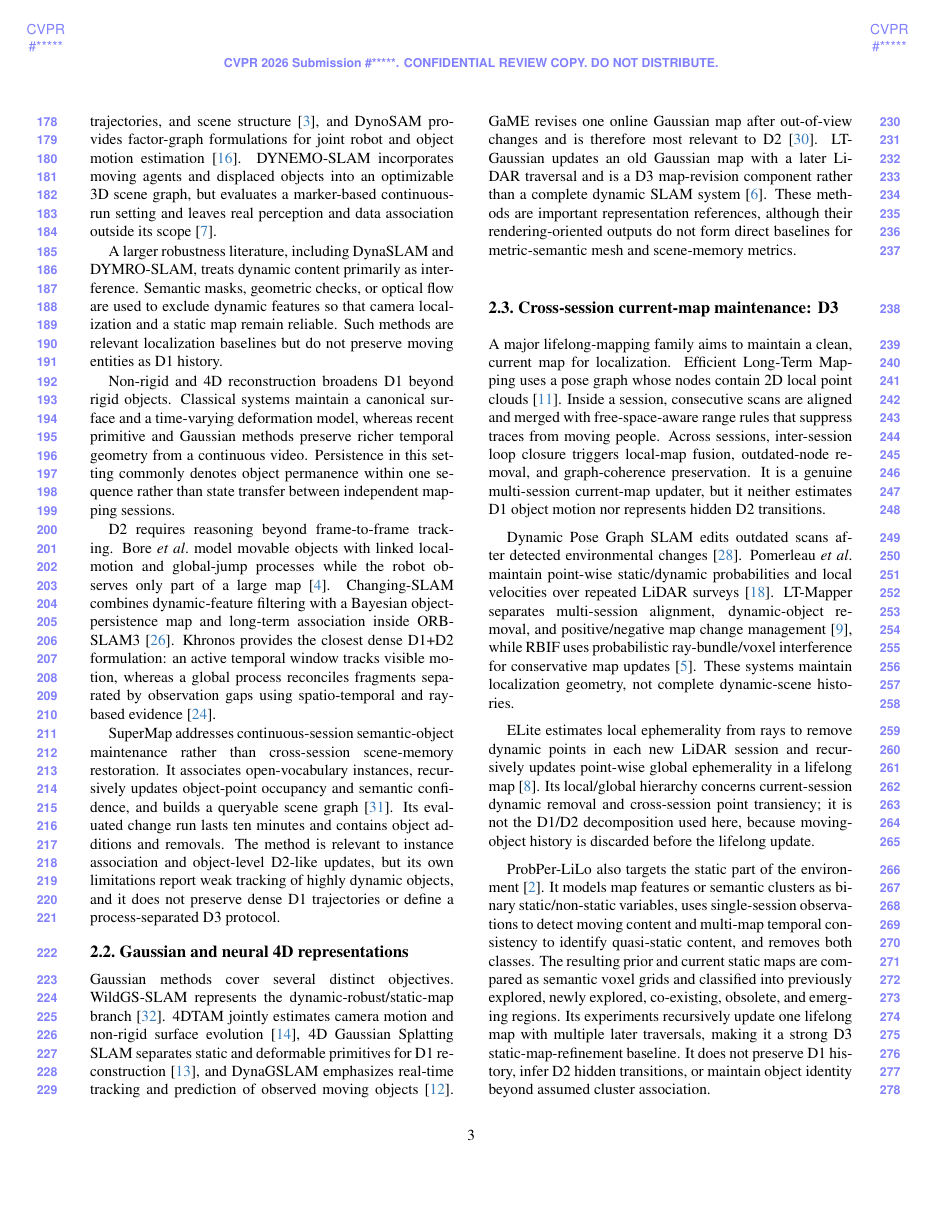
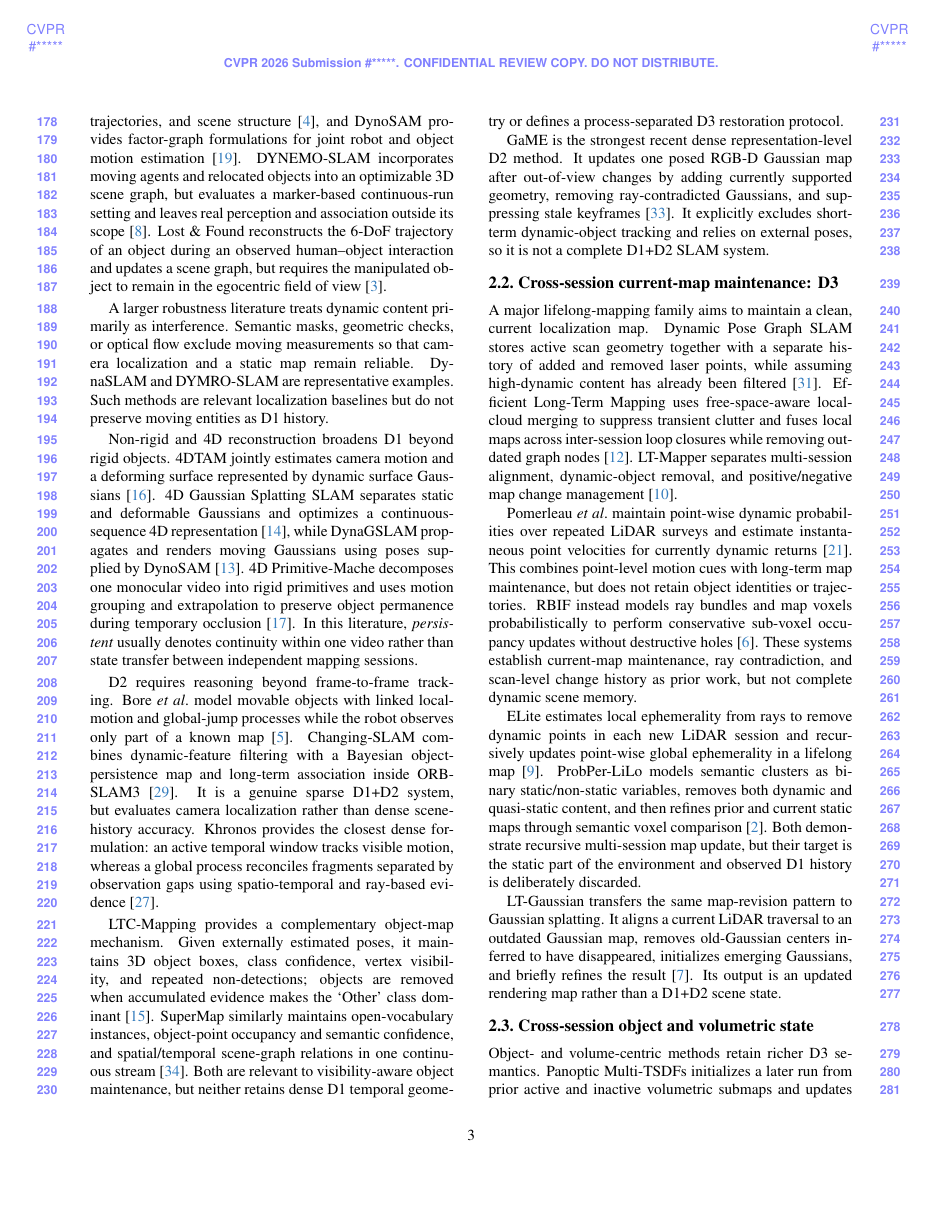
Before and after one commit to giltchcity/myncv---rpsl---daicma, a LaTeX paper (manuscript/main.tex, which reads manuscript/sec/2_related_work.tex): page 3 of 5 before the commit and page 3 of 6 after it. Compiled offline with pdfLaTeX.

Commit message:
Synchronize related work with completed direct-core audits

```diff
--- a/manuscript/sec/2_related_work.tex
+++ b/manuscript/sec/2_related_work.tex
@@ -18,94 +18,95 @@ volumes with probabilistic data association and occlusion
 reasoning~\cite{strecke2019emfusion}. Feature-based systems emphasize joint state
 estimation: DynaSLAM~II tightly couples camera, object trajectories, and scene
 structure~\cite{bescos2021dynaslam2}, and DynoSAM provides factor-graph
-formulations for joint robot and object motion estimation~\cite{morris2025dynosam}.
-DYNEMO-SLAM incorporates moving agents and displaced objects into an optimizable
-3D scene graph, but evaluates a marker-based continuous-run setting and leaves
-real perception and data association outside its scope~\cite{giberna2025dynemo}.
+formulations for joint robot and object motion
+estimation~\cite{morris2025dynosam}. DYNEMO-SLAM incorporates moving agents and
+relocated objects into an optimizable 3D scene graph, but evaluates a
+marker-based continuous-run setting and leaves real perception and association
+outside its scope~\cite{giberna2025dynemo}. Lost~\&~Found reconstructs the
+6-DoF trajectory of an object during an observed human--object interaction and
+updates a scene graph, but requires the manipulated object to remain in the
+egocentric field of view~\cite{behrens2025lostfound}.
 
-A larger robustness literature, including DynaSLAM and DYMRO-SLAM, treats dynamic
-content primarily as interference. Semantic masks, geometric checks, or optical
-flow are used to exclude dynamic features so that camera localization and a
-static map remain reliable. Such methods are relevant localization baselines but
-do not preserve moving entities as D1 history.
+A larger robustness literature treats dynamic content primarily as interference.
+Semantic masks, geometric checks, or optical flow exclude moving measurements so
+that camera localization and a static map remain reliable. DynaSLAM and
+DYMRO-SLAM are representative examples. Such methods are relevant localization
+baselines but do not preserve moving entities as D1 history.
 
-Non-rigid and 4D reconstruction broadens D1 beyond rigid objects. Classical
-systems maintain a canonical surface and a time-varying deformation model,
-whereas recent primitive and Gaussian methods preserve richer temporal geometry
-from a continuous video. Persistence in this setting commonly denotes object
-permanence within one sequence rather than state transfer between independent
-mapping sessions.
+Non-rigid and 4D reconstruction broadens D1 beyond rigid objects. 4DTAM jointly
+estimates camera motion and a deforming surface represented by dynamic surface
+Gaussians~\cite{matsuki2025fourdtam}. 4D Gaussian Splatting SLAM separates static
+and deformable Gaussians and optimizes a continuous-sequence 4D
+representation~\cite{li2025fourdgsslam}, while DynaGSLAM propagates and renders
+moving Gaussians using poses supplied by DynoSAM~\cite{li2026dynagslam}.
+4D Primitive-Mache decomposes one monocular video into rigid primitives and uses
+motion grouping and extrapolation to preserve object permanence during temporary
+occlusion~\cite{mazur2026primitive}. In this literature, \emph{persistent}
+usually denotes continuity within one video rather than state transfer between
+independent mapping sessions.
 
 D2 requires reasoning beyond frame-to-frame tracking. Bore \etal model movable
 objects with linked local-motion and global-jump processes while the robot
-observes only part of a large map~\cite{bore2019movable}. Changing-SLAM combines
+observes only part of a known map~\cite{bore2019movable}. Changing-SLAM combines
 dynamic-feature filtering with a Bayesian object-persistence map and long-term
-association inside ORB-SLAM3~\cite{soares2023changing}. Khronos provides the
-closest dense D1+D2 formulation: an active temporal window tracks visible
-motion, whereas a global process reconciles fragments separated by observation
-gaps using spatio-temporal and ray-based evidence~\cite{schmid2024khronos}.
+association inside ORB-SLAM3~\cite{soares2023changing}. It is a genuine sparse
+D1+D2 system, but evaluates camera localization rather than dense scene-history
+accuracy. Khronos provides the closest dense formulation: an active temporal
+window tracks visible motion, whereas a global process reconciles fragments
+separated by observation gaps using spatio-temporal and ray-based
+evidence~\cite{schmid2024khronos}.
 
-SuperMap addresses continuous-session semantic-object maintenance rather than
-cross-session scene-memory restoration. It associates open-vocabulary instances,
-recursively updates object-point occupancy and semantic confidence, and builds a
-queryable scene graph~\cite{zhao2026supermap}. Its evaluated change run lasts ten
-minutes and contains object additions and removals. The method is relevant to
-instance association and object-level D2-like updates, but its own limitations
-report weak tracking of highly dynamic objects, and it does not preserve dense
-D1 trajectories or define a process-separated D3 protocol.
+LTC-Mapping provides a complementary object-map mechanism. Given externally
+estimated poses, it maintains 3D object boxes, class confidence, vertex
+visibility, and repeated non-detections; objects are removed when accumulated
+evidence makes the `Other' class dominant~\cite{matezbandera2022ltc}. SuperMap
+similarly maintains open-vocabulary instances, object-point occupancy and
+semantic confidence, and spatial/temporal scene-graph relations in one
+continuous stream~\cite{zhao2026supermap}. Both are relevant to visibility-aware
+object maintenance, but neither retains dense D1 temporal geometry or defines a
+process-separated D3 restoration protocol.
 
-\subsection{Gaussian and neural 4D representations}
-
-Gaussian methods cover several distinct objectives. WildGS-SLAM represents the
-dynamic-robust/static-map branch~\cite{zheng2025wildgsslam}. 4DTAM jointly
-estimates camera motion and non-rigid surface evolution~\cite{matsuki2025fourdtam},
-4D Gaussian Splatting SLAM separates static and deformable primitives for D1
-reconstruction~\cite{li2025fourdgsslam}, and DynaGSLAM emphasizes real-time
-tracking and prediction of observed moving objects~\cite{li2026dynagslam}.
-GaME revises one online Gaussian map after out-of-view changes and is therefore
-most relevant to D2~\cite{yugay2026game}. LT-Gaussian updates an old Gaussian map
-with a later LiDAR traversal and is a D3 map-revision component rather than a
-complete dynamic SLAM system~\cite{cheng2025ltgaussian}. These methods are
-important representation references, although their rendering-oriented outputs
-do not form direct baselines for metric-semantic mesh and scene-memory metrics.
+GaME is the strongest recent dense representation-level D2 method. It updates
+one posed RGB-D Gaussian map after out-of-view changes by adding currently
+supported geometry, removing ray-contradicted Gaussians, and suppressing stale
+keyframes~\cite{yugay2026game}. It explicitly excludes short-term dynamic-object
+tracking and relies on external poses, so it is not a complete D1+D2 SLAM system.
 
 \subsection{Cross-session current-map maintenance: D3}
 
-A major lifelong-mapping family aims to maintain a clean, current map for
-localization. Efficient Long-Term Mapping uses a pose graph whose nodes contain
-2D local point clouds~\cite{lazaro2018efficient}. Inside a session, consecutive
-scans are aligned and merged with free-space-aware range rules that suppress
-traces from moving people. Across sessions, inter-session loop closure triggers
-local-map fusion, outdated-node removal, and graph-coherence preservation. It is
-a genuine multi-session current-map updater, but it neither estimates D1 object
-motion nor represents hidden D2 transitions.
+A major lifelong-mapping family aims to maintain a clean, current localization
+map. Dynamic Pose Graph SLAM stores active scan geometry together with a separate
+history of added and removed laser points, while assuming high-dynamic content
+has already been filtered~\cite{walcott2012dynamic}. Efficient Long-Term Mapping
+uses free-space-aware local-cloud merging to suppress transient clutter and
+fuses local maps across inter-session loop closures while removing outdated graph
+nodes~\cite{lazaro2018efficient}. LT-Mapper separates multi-session alignment,
+dynamic-object removal, and positive/negative map change
+management~\cite{kim2022ltmapper}.
 
-Dynamic Pose Graph SLAM edits outdated scans after detected environmental
-changes~\cite{walcott2012dynamic}. Pomerleau \etal maintain point-wise
-static/dynamic probabilities and local velocities over repeated LiDAR
-surveys~\cite{pomerleau2014longterm}. LT-Mapper separates multi-session alignment,
-dynamic-object removal, and positive/negative map change management~\cite{kim2022ltmapper},
-while RBIF uses probabilistic ray-bundle/voxel interference for conservative map
-updates~\cite{breitfuss2024rbif}. These systems maintain localization geometry,
-not complete dynamic-scene histories.
+Pomerleau \etal maintain point-wise dynamic probabilities over repeated LiDAR
+surveys and estimate instantaneous point velocities for currently dynamic
+returns~\cite{pomerleau2014longterm}. This combines point-level motion cues with
+long-term map maintenance, but does not retain object identities or trajectories.
+RBIF instead models ray bundles and map voxels probabilistically to perform
+conservative sub-voxel occupancy updates without destructive holes~\cite{breitfuss2024rbif}.
+These systems establish current-map maintenance, ray contradiction, and
+scan-level change history as prior work, but not complete dynamic scene memory.
 
 ELite estimates local ephemerality from rays to remove dynamic points in each new
 LiDAR session and recursively updates point-wise global ephemerality in a
-lifelong map~\cite{gil2025elite}. Its local/global hierarchy concerns
-current-session dynamic removal and cross-session point transiency; it is not the
-D1/D2 decomposition used here, because moving-object history is discarded before
-the lifelong update.
+lifelong map~\cite{gil2025elite}. ProbPer-LiLo models semantic clusters as binary
+static/non-static variables, removes both dynamic and quasi-static content, and
+then refines prior and current static maps through semantic voxel
+comparison~\cite{ali2026probperlilo}. Both demonstrate recursive multi-session
+map update, but their target is the static part of the environment and observed
+D1 history is deliberately discarded.
 
-ProbPer-LiLo also targets the static part of the environment~\cite{ali2026probperlilo}.
-It models map features or semantic clusters as binary static/non-static
-variables, uses single-session observations to detect moving content and
-multi-map temporal consistency to identify quasi-static content, and removes
-both classes. The resulting prior and current static maps are compared as
-semantic voxel grids and classified into previously explored, newly explored,
-co-existing, obsolete, and emerging regions. Its experiments recursively update
-one lifelong map with multiple later traversals, making it a strong D3
-static-map-refinement baseline. It does not preserve D1 history, infer D2 hidden
-transitions, or maintain object identity beyond assumed cluster association.
+LT-Gaussian transfers the same map-revision pattern to Gaussian splatting. It
+aligns a current LiDAR traversal to an outdated Gaussian map, removes
+old-Gaussian centers inferred to have disappeared, initializes emerging
+Gaussians, and briefly refines the result~\cite{cheng2025ltgaussian}. Its output
+is an updated rendering map rather than a D1+D2 scene state.
 
 \subsection{Cross-session object and volumetric state}
 
```
Also changed, not shown: manuscript/sec/2_related_work.tex (53 more changed lines).
